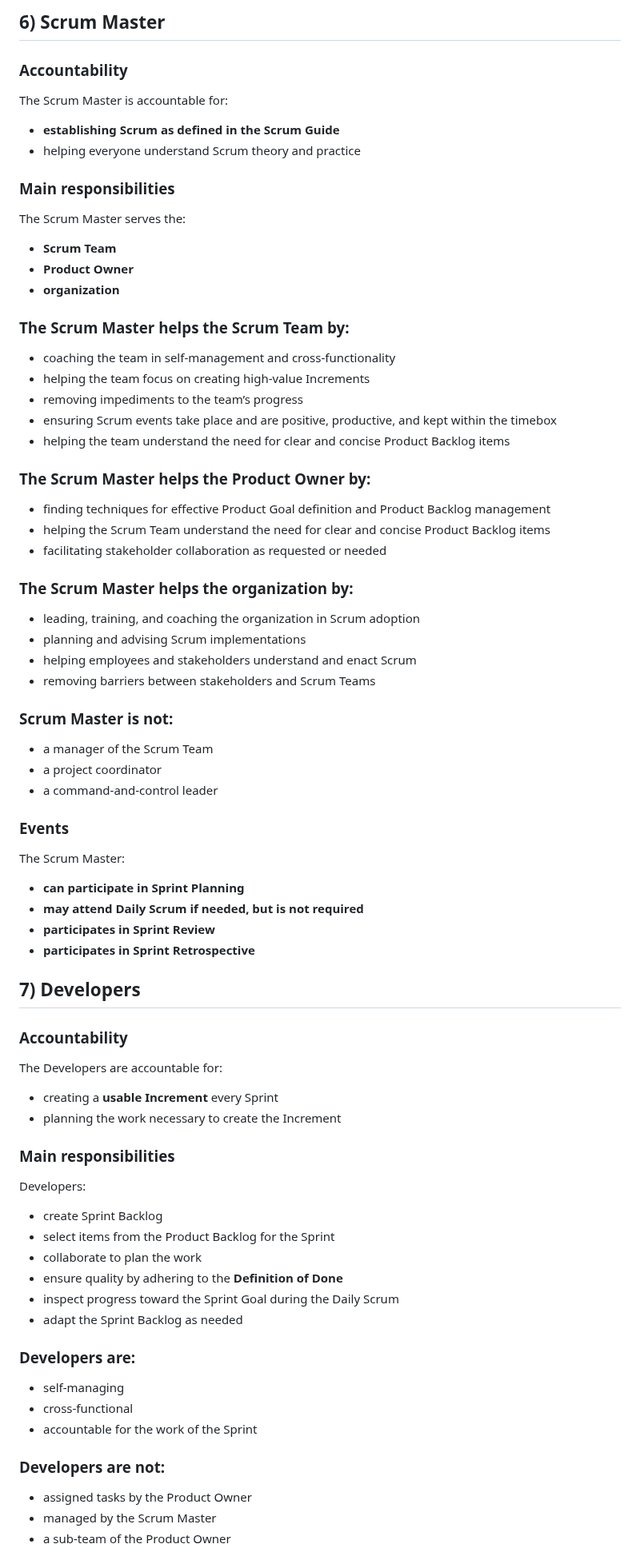
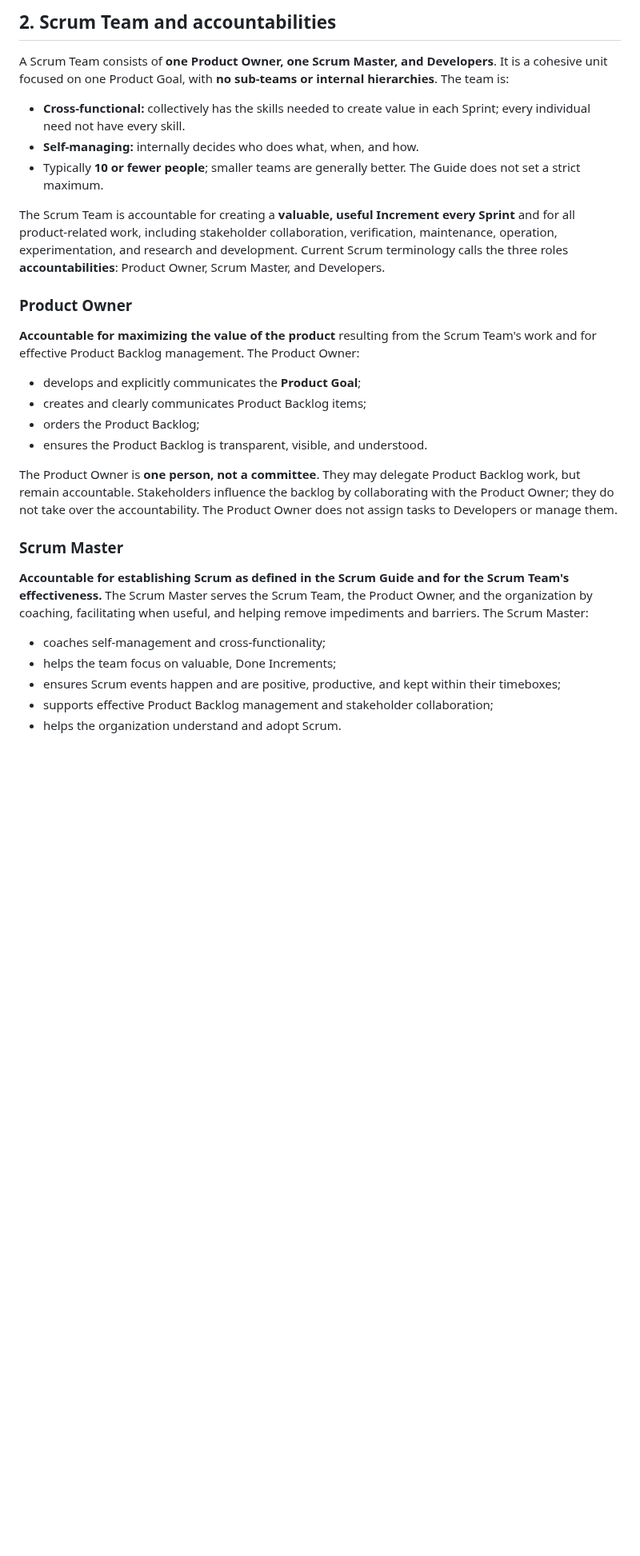
Before and after one commit to Bruno-Pinto12/testTest, a Markdown page: scrum-study-sheet.md, the part around one of its changes. Shown at 80% size. GitHub-like rendering; blank space fills up the shorter version.

Commit message:
Rewrite PSM I Scrum study sheet

```diff
--- a/scrum-study-sheet.md
+++ b/scrum-study-sheet.md
@@ -64,68 +31,32 @@ The Product Owner:
 
-## 6) Scrum Master
-### Accountability
-The Scrum Master is accountable for:
-- **establishing Scrum as defined in the Scrum Guide**
-- helping everyone understand Scrum theory and practice
+## 2. Scrum Team and accountabilities
 
-### Main responsibilities
-The Scrum Master serves the:
-- **Scrum Team**
-- **Product Owner**
-- **organization**
+A Scrum Team consists of **one Product Owner, one Scrum Master, and Developers**. It is a cohesive unit focused on one Product Goal, with **no sub-teams or internal hierarchies**. The team is:
 
-### The Scrum Master helps the Scrum Team by:
-- coaching the team in self-management and cross-functionality
-- helping the team focus on creating high-value Increments
-- removing impediments to the team’s progress
-- ensuring Scrum events take place and are positive, productive, and kept within the timebox
-- helping the team understand the need for clear and concise Product Backlog items
+- **Cross-functional:** collectively has the skills needed to create value in each Sprint; every individual need not have every skill.
+- **Self-managing:** internally decides who does what, when, and how.
+- Typically **10 or fewer people**; smaller teams are generally better. The Guide does not set a strict maximum.
 
-### The Scrum Master helps the Product Owner by:
-- finding techniques for effective Product Goal definition and Product Backlog management
-- helping the Scrum Team understand the need for clear and concise Product Backlog items
-- facilitating stakeholder collaboration as requested or needed
+The Scrum Team is accountable for creating a **valuable, useful Increment every Sprint** and for all product-related work, including stakeholder collaboration, verification, maintenance, operation, experimentation, and research and development. Current Scrum terminology calls the three roles **accountabilities**: Product Owner, Scrum Master, and Developers.
 
-### The Scrum Master helps the organization by:
-- leading, training, and coaching the organization in Scrum adoption
-- planning and advising Scrum implementations
-- helping employees and stakeholders understand and enact Scrum
-- removing barriers between stakeholders and Scrum Teams
+### Product Owner
 
-### Scrum Master is not:
-- a manager of the Scrum Team
-- a project coordinator
-- a command-and-control leader
+**Accountable for maximizing the value of the product** resulting from the Scrum Team's work and for effective Product Backlog management. The Product Owner:
 
-### Events
-The Scrum Master:
-- **can participate in Sprint Planning**
-- **may attend Daily Scrum if needed, but is not required**
-- **participates in Sprint Review**
-- **participates in Sprint Retrospective**
+- develops and explicitly communicates the **Product Goal**;
+- creates and clearly communicates Product Backlog items;
+- orders the Product Backlog;
+- ensures the Product Backlog is transparent, visible, and understood.
 
-## 7) Developers
-### Accountability
-The Developers are accountable for:
-- creating a **usable Increment** every Sprint
-- planning the work necessary to create the Increment
+The Product Owner is **one person, not a committee**. They may delegate Product Backlog work, but remain accountable. Stakeholders influence the backlog by collaborating with the Product Owner; they do not take over the accountability. The Product Owner does not assign tasks to Developers or manage them.
 
-### Main responsibilities
-Developers:
-- create Sprint Backlog
-- select items from the Product Backlog for the Sprint
-- collaborate to plan the work
-- ensure quality by adhering to the **Definition of Done**
-- inspect progress toward the Sprint Goal during the Daily Scrum
-- adapt the Sprint Backlog as needed
+### Scrum Master
 
-### Developers are:
-- self-managing
-- cross-functional
-- accountable for the work of the Sprint
+**Accountable for establishing Scrum as defined in the Scrum Guide and for the Scrum Team's effectiveness.** The Scrum Master serves the Scrum Team, the Product Owner, and the organization by coaching, facilitating when useful, and helping remove impediments and barriers. The Scrum Master:
 
-### Developers are not:
-- assigned tasks by the Product Owner
-- managed by the Scrum Master
-- a sub-team of the Product Owner
+- coaches self-management and cross-functionality;
+- helps the team focus on valuable, Done Increments;
+- ensures Scrum events happen and are positive, productive, and kept within their timeboxes;
+- supports effective Product Backlog management and stakeholder collaboration;
+- helps the organization understand and adopt Scrum.
 
```
Also changed, not shown: other parts of scrum-study-sheet.md (+102 -221 lines).
